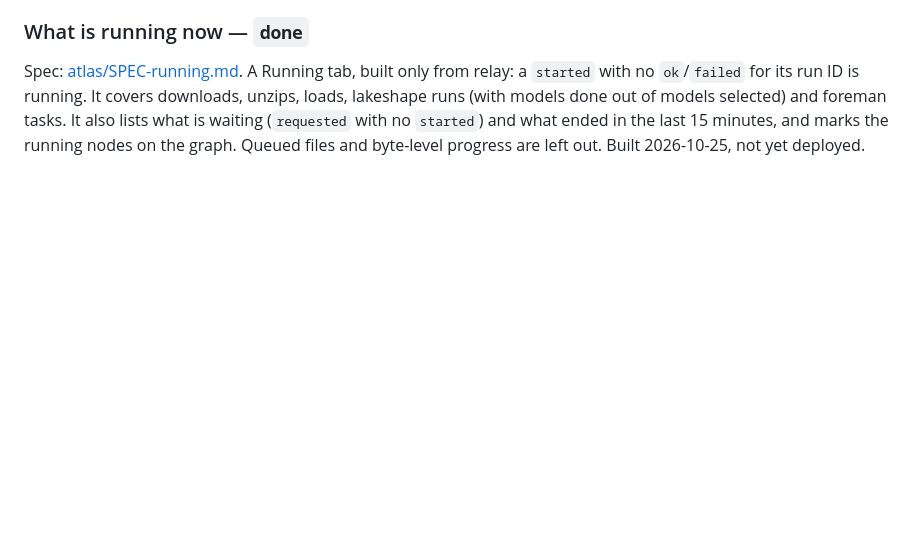
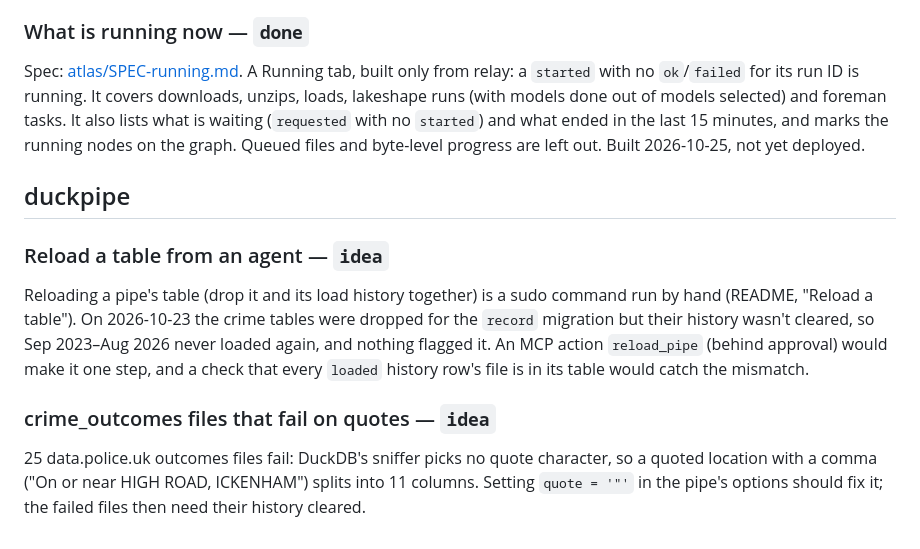
Before and after one commit to nicksbch/nys.ai, a Markdown page: TODO.md, the part around the change. Drawn GitHub-style; blank space fills up the shorter version.

Commit message:
(todo) duckpipe: reload from an agent, crime_outcomes quote failures
Co-Authored-By: Claude Opus 5.5 <noreply@anthropic.com>

```diff
--- a/TODO.md
+++ b/TODO.md
@@ -136,3 +136,22 @@ done out of models selected) and foreman tasks. It also lists what is
 waiting (`requested` with no `started`) and what ended in the last 15
 minutes, and marks the running nodes on the graph. Queued files and
 byte-level progress are left out. Built 2026-10-25, not yet deployed.
+
+## duckpipe
+
+### Reload a table from an agent — `idea`
+
+Reloading a pipe's table (drop it and its load history together) is a sudo
+command run by hand (README, "Reload a table"). On 2026-10-23 the crime
+tables were dropped for the `record` migration but their history wasn't
+cleared, so Sep 2023–Aug 2026 never loaded again, and nothing flagged it. An
+MCP action `reload_pipe` (behind approval) would make it one step, and a
+check that every `loaded` history row's file is in its table would catch
+the mismatch.
+
+### crime_outcomes files that fail on quotes — `idea`
+
+25 data.police.uk outcomes files fail: DuckDB's sniffer picks no quote
+character, so a quoted location with a comma ("On or near HIGH ROAD,
+ICKENHAM") splits into 11 columns. Setting `quote = '"'` in the pipe's
+options should fix it; the failed files then need their history cleared.
```
